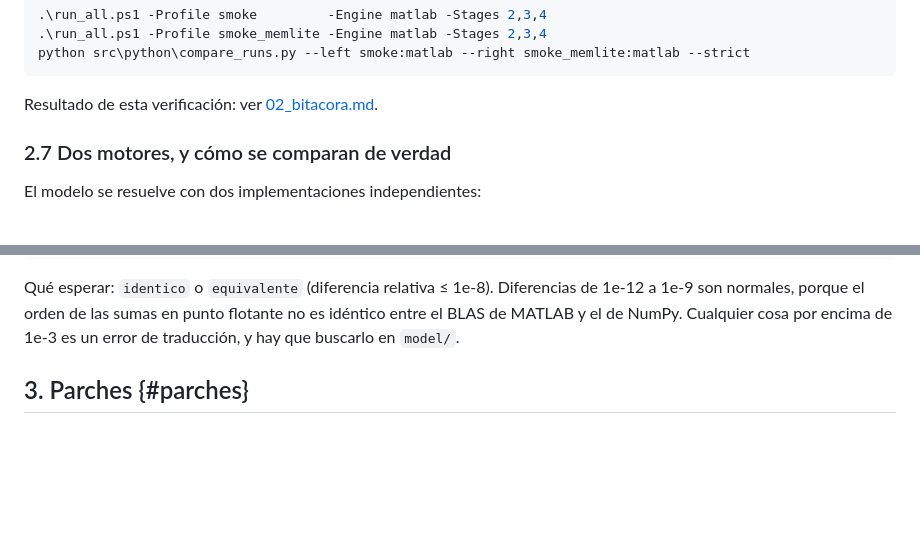
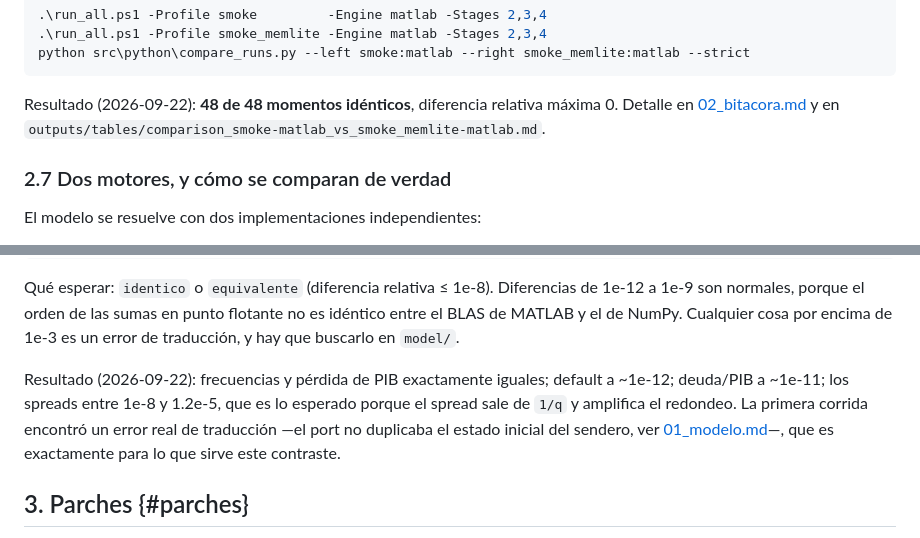
Before and after one commit to davidbautistaromero/replica-paper-MACP, a Markdown page: docs/00_pipeline.md, 2 parts joined by grey strips. Drawn GitHub-style; blank space fills up the shorter version.

````diff
--- a/docs/00_pipeline.md
+++ b/docs/00_pipeline.md
@@ -116,7 +116,9 @@ comparten grillas y semilla, así que sus momentos deben coincidir:
 python src\python\compare_runs.py --left smoke:matlab --right smoke_memlite:matlab --strict
 ```
 
-Resultado de esta verificación: ver [02_bitacora.md](02_bitacora.md).
+Resultado (2026-09-22): **48 de 48 momentos idénticos**, diferencia relativa
+máxima 0. Detalle en [02_bitacora.md](02_bitacora.md) y en
+`outputs/tables/comparison_smoke-matlab_vs_smoke_memlite-matlab.md`.
 
 ### 2.7 Dos motores, y cómo se comparan de verdad
 
@@ -151,6 +153,13 @@ Qué esperar: `identico` o `equivalente` (diferencia relativa ≤ 1e-8).
 Diferencias de 1e-12 a 1e-9 son normales, porque el orden de las sumas en punto
 flotante no es idéntico entre el BLAS de MATLAB y el de NumPy. Cualquier cosa
 por encima de 1e-3 es un error de traducción, y hay que buscarlo en `model/`.
+
+Resultado (2026-09-22): frecuencias y pérdida de PIB exactamente iguales;
+default a ~1e-12; deuda/PIB a ~1e-11; los spreads entre 1e-8 y 1.2e-5, que es
+lo esperado porque el spread sale de `1/q` y amplifica el redondeo. La primera
+corrida encontró un error real de traducción —el port no duplicaba el estado
+inicial del sendero, ver [01_modelo.md](01_modelo.md)—, que es exactamente para
+lo que sirve este contraste.
 
 ## 3. Parches {#parches}
 
````
Also changed, not shown: README.md (+9 -4 lines), docs/02_bitacora.md (+55 -3 lines).
